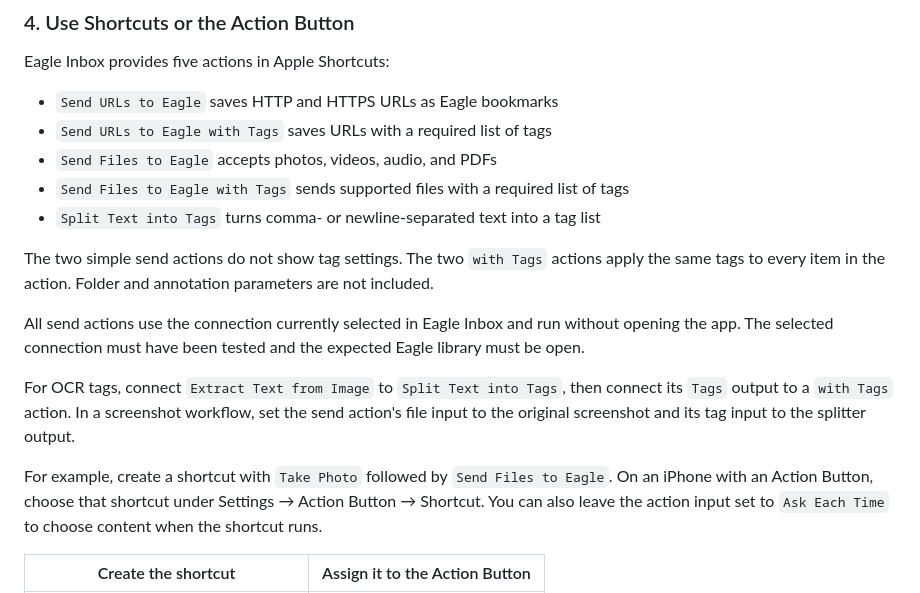
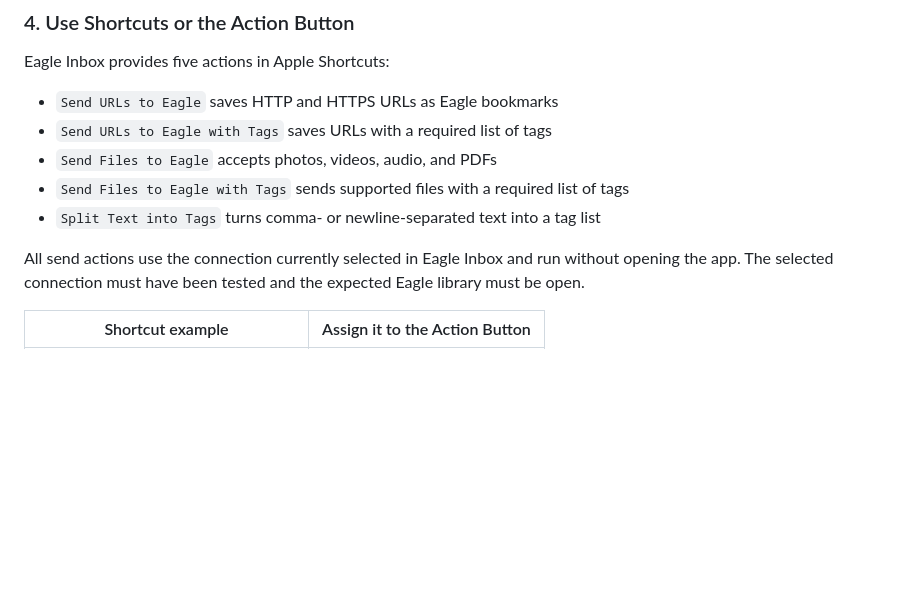
Before and after one commit to tuki0918/eagleinbox, a Markdown page: README.md, the part around the change printed below. Drawn GitHub-style; blank space fills up the shorter version.

```diff
--- a/README.md
+++ b/README.md
@@ -68,13 +68,7 @@ Eagle Inbox provides five actions in Apple Shortcuts:
 - `Send Files to Eagle with Tags` sends supported files with a required list of tags
 - `Split Text into Tags` turns comma- or newline-separated text into a tag list
 
-The two simple send actions do not show tag settings. The two `with Tags` actions apply the same tags to every item in the action. Folder and annotation parameters are not included.
-
 All send actions use the connection currently selected in Eagle Inbox and run without opening the app. The selected connection must have been tested and the expected Eagle library must be open.
 
-For OCR tags, connect `Extract Text from Image` to `Split Text into Tags`, then connect its `Tags` output to a `with Tags` action. In a screenshot workflow, set the send action's file input to the original screenshot and its tag input to the splitter output.
-
-For example, create a shortcut with `Take Photo` followed by `Send Files to Eagle`. On an iPhone with an Action Button, choose that shortcut under Settings → Action Button → Shortcut. You can also leave the action input set to `Ask Each Time` to choose content when the shortcut runs.
-
-| Create the shortcut | Assign it to the Action Button |
+| Shortcut example | Assign it to the Action Button |
 | --- | --- |
```
Also changed, not shown: other parts of README.md (+1 -1 lines), Docs/Screenshots/shortcuts-send-files.png (deleted), Docs/Screenshots/shortcuts-send-screenshot-with-tags.png (added).
